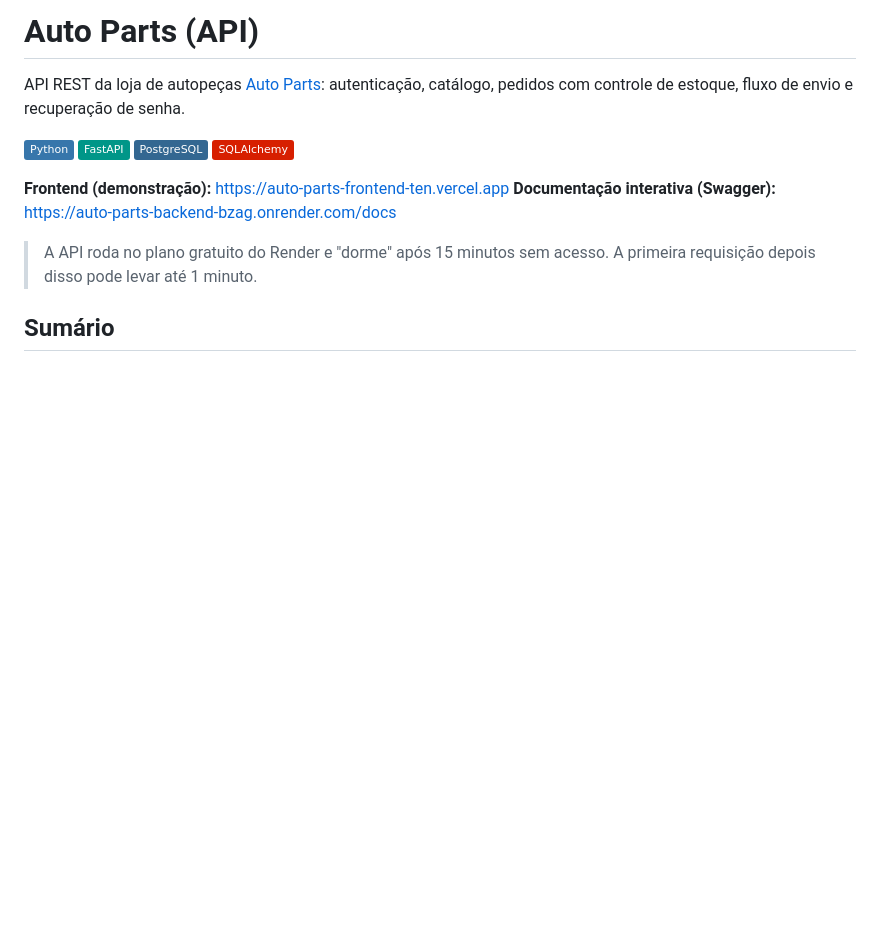
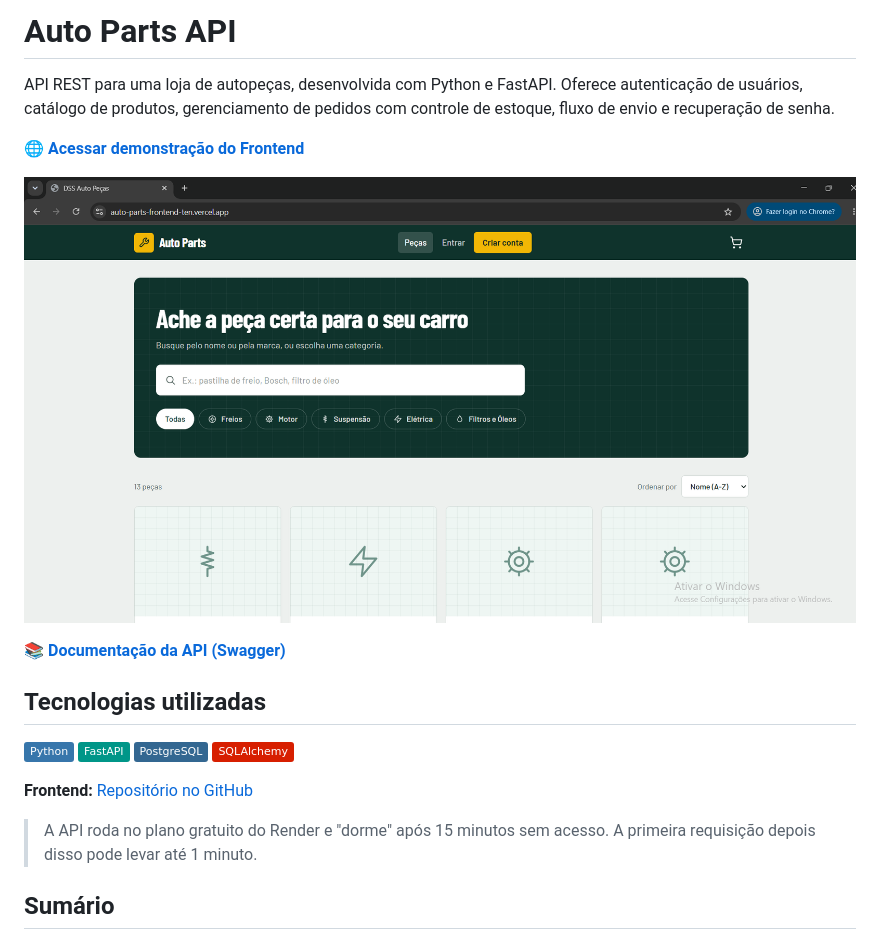
Before and after one commit to delberssoares/auto-parts-backend, a Markdown page: README.md, the part around the change. GitHub-like rendering; pictures changed too: main-screenshot.png (added); badges without logos; blank space fills up the shorter version.

```diff
--- a/README.md
+++ b/README.md
@@ -1,14 +1,21 @@
-# Auto Parts (API)
+# Auto Parts API
 
-API REST da loja de autopeças [Auto Parts](https://github.com/delberssoares/auto-parts-frontend): autenticação, catálogo, pedidos com controle de estoque, fluxo de envio e recuperação de senha.
+API REST para uma loja de autopeças, desenvolvida com Python e FastAPI. Oferece autenticação de usuários, catálogo de produtos, gerenciamento de pedidos com controle de estoque, fluxo de envio e recuperação de senha.
+
+**🌐 [Acessar demonstração do Frontend](https://auto-parts-frontend-ten.vercel.app)**
+
+![Auto Parts Screenshot](main-screenshot.png)
+
+**📚 [Documentação da API (Swagger)](https://auto-parts-backend-bzag.onrender.com/docs)**
+
+## Tecnologias utilizadas
 
 ![Python](https://img.shields.io/badge/Python-3776AB?logo=python&logoColor=white)
 ![FastAPI](https://img.shields.io/badge/FastAPI-009688?logo=fastapi&logoColor=white)
 ![PostgreSQL](https://img.shields.io/badge/PostgreSQL-336791?logo=postgresql&logoColor=white)
 ![SQLAlchemy](https://img.shields.io/badge/SQLAlchemy-D71F00?logo=sqlalchemy&logoColor=white)
 
-**Frontend (demonstração):** https://auto-parts-frontend-ten.vercel.app
-**Documentação interativa (Swagger):** https://auto-parts-backend-bzag.onrender.com/docs
+**Frontend:** [Repositório no GitHub](https://github.com/delberssoares/auto-parts-frontend)
 
 > A API roda no plano gratuito do Render e "dorme" após 15 minutos sem acesso. A primeira requisição depois disso pode levar até 1 minuto.
 
```
